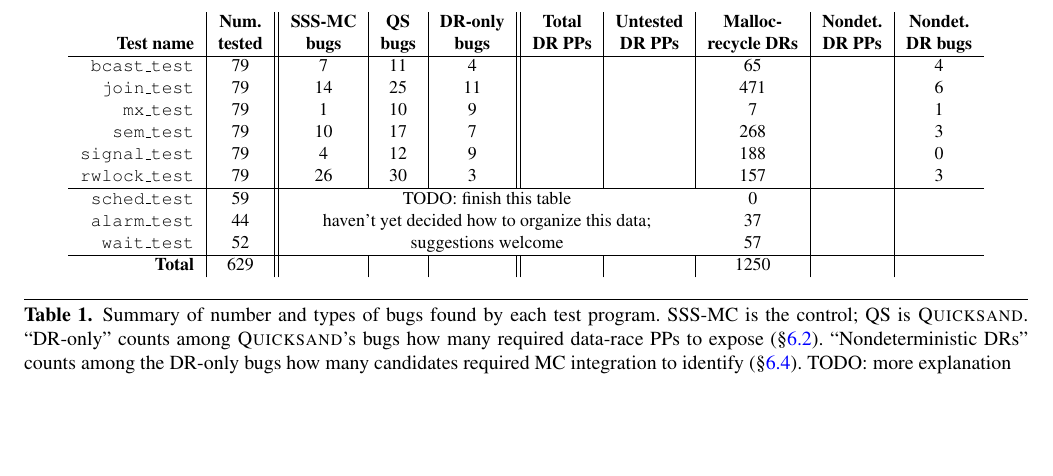
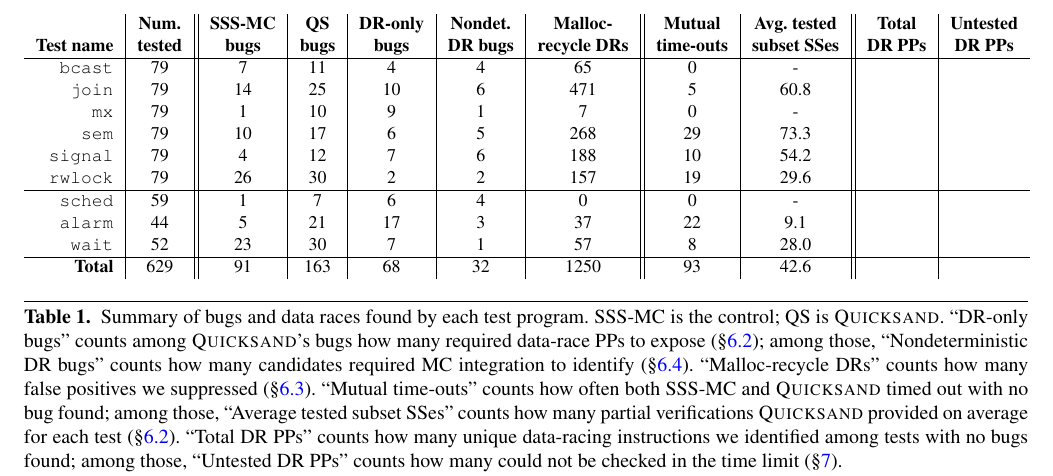
Before and after one commit to bblum/papers, a LaTeX paper (pldi-16/paper.tex, which reads pldi-16/evaluation.tex): part of page 9 of 15, cut so that both start at the same text, the shorter picture padded with empty space. Compiled offline with pdfLaTeX; a missing font is replaced by an installed copy or a similar font.

Commit message:
Fix the story about partial verification. Fill out the table, mostly.

```diff
--- a/pldi-16/evaluation.tex
+++ b/pldi-16/evaluation.tex
@@ -214,29 +215,37 @@ Intuitively, this line shows that for programs with only benign data races,
 \begin{table*}[t]
 	\begin{center}
 		\small
-	\begin{tabular}{r|c||c|c|c||c|c|c|c|c}
-		& {\bf Num.} & {\bf SSS-MC} & {\bf QS} & {\bf DR-only} & {\bf Total} & {\bf Untested} & {\bf Malloc-} & {\bf Nondet.} & {\bf Nondet.} \\
-		{\bf Test name} & {\bf tested} & {\bf bugs} & {\bf bugs} & {\bf bugs} & {\bf DR PPs} & {\bf DR PPs} & {\bf recycle DRs} & {\bf DR PPs} & {\bf DR bugs} \\
+	\begin{tabular}{r|c||c|c|c|c|c||c|c||c|c}
+		& {\bf Num.} & {\bf SSS-MC} & {\bf QS} & {\bf DR-only} & {\bf Nondet.} & {\bf Malloc-} &
+		{\bf Mutual} & {\bf Avg. tested} & {\bf Total} & {\bf Untested} \\
+		{\bf Test name} & {\bf tested} & {\bf bugs} & {\bf bugs} & {\bf bugs} & {\bf DR bugs} & {\bf recycle DRs} &
+		{\bf time-outs} & {\bf subset SSes} & {\bf DR PPs} & {\bf DR PPs} \\
 		\hline
-		{\bct		} & 79	& 7	& 11	& 4	&	&	& 65	&	& 4	\\
-		{\tej		} & 79	& 14 	& 25	& 11	&	&	& 471	&	& 6	\\
-		{\mxtest	} & 79	& 1	& 10	& 9	&	&	& 7	&	& 1	\\
-		{\paradise	} & 79	& 10	& 17	& 7	&	&	& 268	&	& 3	\\
-		{\paraguay	} & 79	& 4	& 12	& 9	&	&	& 188	&	& 0	\\
-		{\rwldgr	} & 79	& 26	& 30	& 3	&	&	& 157	&	& 3	\\
+				% #test  sssmc   qs      dronly  nondets  FRMs   timeout comp.SSes DRPPs untested DRPPs
+		{\tt bcast}	& 79	& 7	& 11	& 4	& 4	& 65	& 0	& -	&	&	\\
+		{\tt join} 	& 79	& 14 	& 25	& 10	& 6	& 471	& 5	& 60.8	&	&	\\
+		{\tt mx} 	& 79	& 1	& 10	& 9	& 1	& 7	& 0	& -	&	&	\\
+		{\tt sem} 	& 79	& 10	& 17	& 6	& 5	& 268	& 29	& 73.3	&	&	\\
+		{\tt signal} 	& 79	& 4	& 12	& 7	& 6	& 188	& 10	& 54.2	&	&	\\
+		{\tt rwlock} 	& 79	& 26	& 30	& 2	& 2	& 157	& 19	& 29.6	&	&	\\
 		\hline
-		{\prisema	} & 59	& \multicolumn{5}{c}{TODO: finish this table} & 0	&	&	\\
-		{\alarmsimul	} & 44	& \multicolumn{5}{c}{haven't yet decided how to organize this data;} & 37	&	&	\\
-		{\waitsimple	} & 52	& \multicolumn{5}{c}{suggestions welcome} & 57	&	&	\\
+		{\tt sched} 	& 59	& 1	& 7	& 6	& 4	& 0	& 0	& -	&	&	\\
+		{\tt alarm} 	& 44	& 5	& 21	& 17	& 3	& 37	& 22	& 9.1	&	&	\\
+		{\tt wait} 	& 52	& 23	& 30	& 7	& 1	& 57	& 8	& 28.0	&	&	\\
 		\hline
-		{\bf Total}	& 629	&	&	&	&	&	& 1250	&	&
+		{\bf Total}	& 629	& 91	& 163	& 68	& 32	& 1250	& 93	& 42.6 	&	&	\\
 	\end{tabular}
 	\end{center}
-	\caption{Summary of number and types of bugs found by each test program.
+	\caption{Summary of bugs and data races found by each test program.
 		SSS-MC is the control; QS is \quicksand.
-		``DR-only'' counts among \quicksand's bugs how many required data-race PPs to expose (\sect{\ref{sec:eval-sssmc}}).
-	``Nondeterministic DRs'' counts among the DR-only bugs how many candidates required MC integration to identify (\sect{\ref{sec:eval-falseneg}}).
-		TODO: more explanation}
+		``DR-only bugs'' counts among \quicksand's bugs how many required data-race PPs to expose (\sect{\ref{sec:eval-sssmc}});
+	among those, ``Nondeterministic DR bugs'' counts how many candidates required MC integration to identify (\sect{\ref{sec:eval-falseneg}}).
+	``Malloc-recycle DRs'' counts how many false positives we suppressed (\sect{\ref{sec:eval-falsepos}}).
+	``Mutual time-outs'' counts how often both SSS-MC and \quicksand~timed out with no bug found;
+	among those, ``Average tested subset SSes'' counts how many partial verifications \quicksand~provided on average for each test (\sect{\ref{sec:eval-sssmc}}).
+	``Total DR PPs'' counts how many unique data-racing instructions we identified among tests with no bugs found;
+	among those, ``Untested DR PPs'' counts how many could not be checked in the time limit (\sect{\ref{sec:future}}).
+		}
 	\label{tab:drbugs}
 \end{table*}
 
```
Also changed, not shown: pldi-16/paper.tex (+4 -4 lines), pldi-16/warpzone.tex (+7 -8 lines), pldi-16/evaluation.tex (30 more changed lines).
